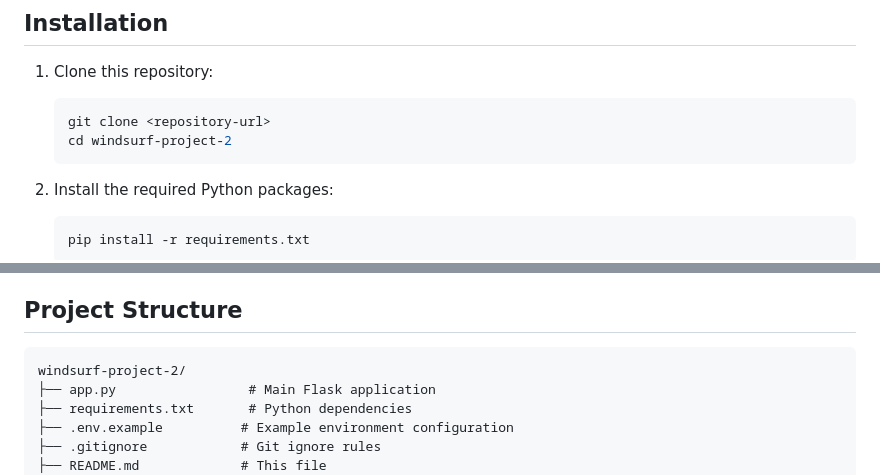
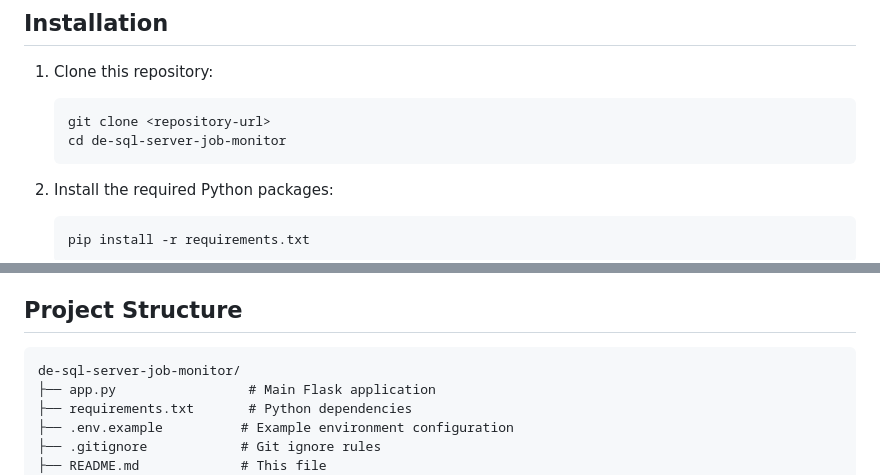
Before and after one commit to fboessen22/windsurf-project-2, a Markdown page: README.md, 2 parts joined by grey strips. Rendered like a GitHub page.

Commit message:
Update project name references in README from windsurf-project-2 to de-sql-server-job-monitor

````diff
--- a/README.md
+++ b/README.md
@@ -23,7 +23,7 @@ A web-based monitoring tool for SQL Server Agent jobs. Monitor job execution sta
 1. Clone this repository:
    ```bash
    git clone <repository-url>
-   cd windsurf-project-2
+   cd de-sql-server-job-monitor
    ```
 
 2. Install the required Python packages:
@@ -169,7 +169,7 @@ The application provides the following REST API endpoints:
 ## Project Structure
 
 ```
-windsurf-project-2/
+de-sql-server-job-monitor/
 ├── app.py                 # Main Flask application
 ├── requirements.txt       # Python dependencies
 ├── .env.example          # Example environment configuration
````
